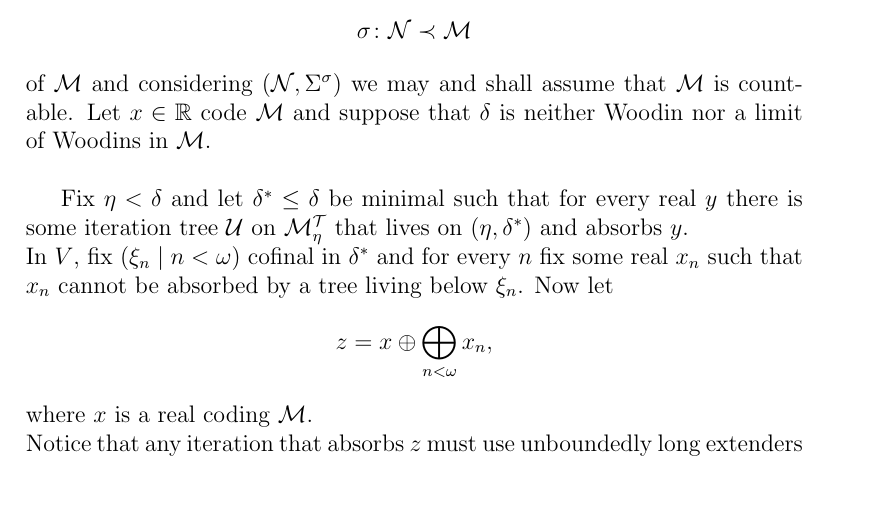
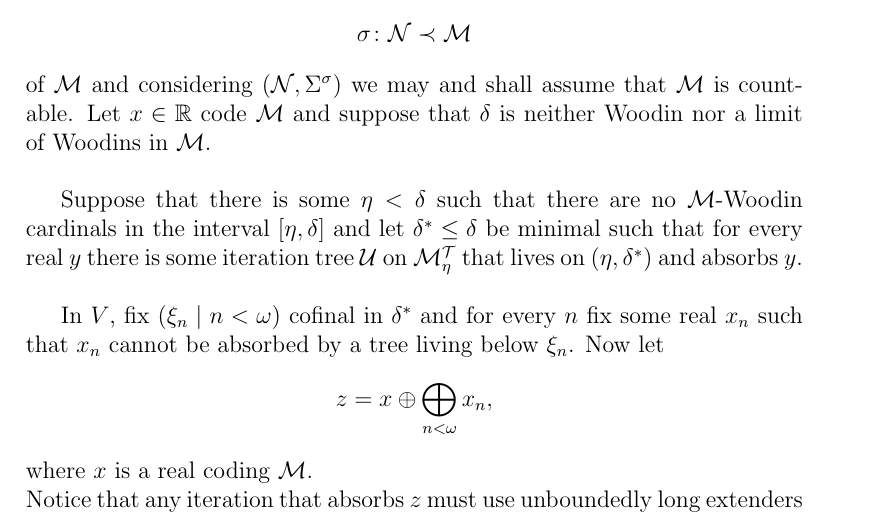
Before and after one commit to KappaDistributive/CMINotes, a LaTeX document (CMI.tex): part of page 1 of 2, cut so that both start at the same text, the shorter picture padded with empty space. Compiled offline with pdfLaTeX.

Commit message:
streamlined the argument

```diff
--- a/CMI.tex
+++ b/CMI.tex
@@ -119,10 +119,13 @@
   $x \in \mathbb{R}$ code $\mathcal{M}$ and suppose that $\delta$ is
   neither Woodin nor a limit of Woodins in $\mathcal{M}$. \\
 
-  Fix $\eta < \delta$ and let $\delta^{*} \le \delta$ be minimal such
-  that for every real $y$ there is some iteration tree $\mathcal{U}$
-  on $\mathcal{M}^{\mathcal{T}}_{\eta}$ that lives on
+  Suppose that there is some $\eta < \delta$ such that there are no
+  $\mathcal{M}$-Woodin cardinals in the interval $[\eta, \delta]$ and
+  let $\delta^{*} \le \delta$ be minimal such that for every real $y$
+  there is some iteration tree $\mathcal{U}$ on
+  $\mathcal{M}^{\mathcal{T}}_{\eta}$ that lives on
   $(\eta, \delta^{*})$ and absorbs $y$. \\
+
   In $V$, fix $(\xi_{n} \mid n < \omega)$ cofinal in $\delta^{*}$ and
   for every $n$ fix some real $x_{n}$ such that $x_{n}$ cannot be
   absorbed by a tree living below $\xi_{n}$. Now let
```
Also changed, not shown: CMI.pdf.
